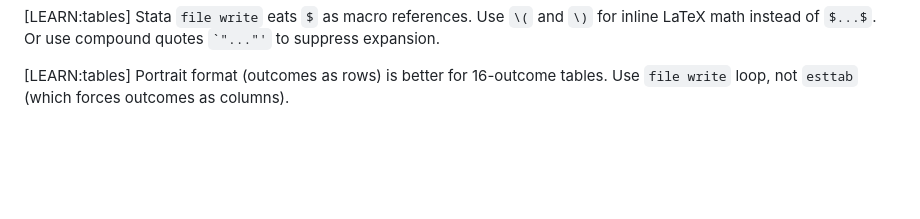
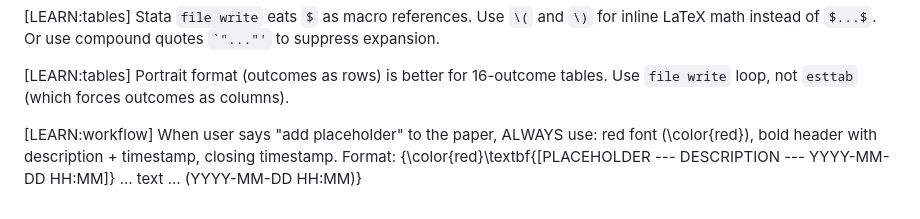
Before and after one commit to naj2r/JuryTrial_Redux, a Markdown page: MEMORY.md, the part around the change. Rendered like a GitHub page; blank space fills up the shorter version.

```diff
--- a/MEMORY.md
+++ b/MEMORY.md
@@ -108,3 +108,5 @@ When a mistake is corrected, append a `[LEARN:category]` entry below.
 [LEARN:tables] Stata `file write` eats `$` as macro references. Use `\(` and `\)` for inline LaTeX math instead of `$...$`. Or use compound quotes `` `"..."' `` to suppress expansion.
 
 [LEARN:tables] Portrait format (outcomes as rows) is better for 16-outcome tables. Use `file write` loop, not `esttab` (which forces outcomes as columns).
+
+[LEARN:workflow] When user says "add placeholder" to the paper, ALWAYS use: red font (\color{red}), bold header with description + timestamp, closing timestamp. Format: {\color{red}\textbf{[PLACEHOLDER --- DESCRIPTION --- YYYY-MM-DD HH:MM]} ... text ... (YYYY-MM-DD HH:MM)}
```
